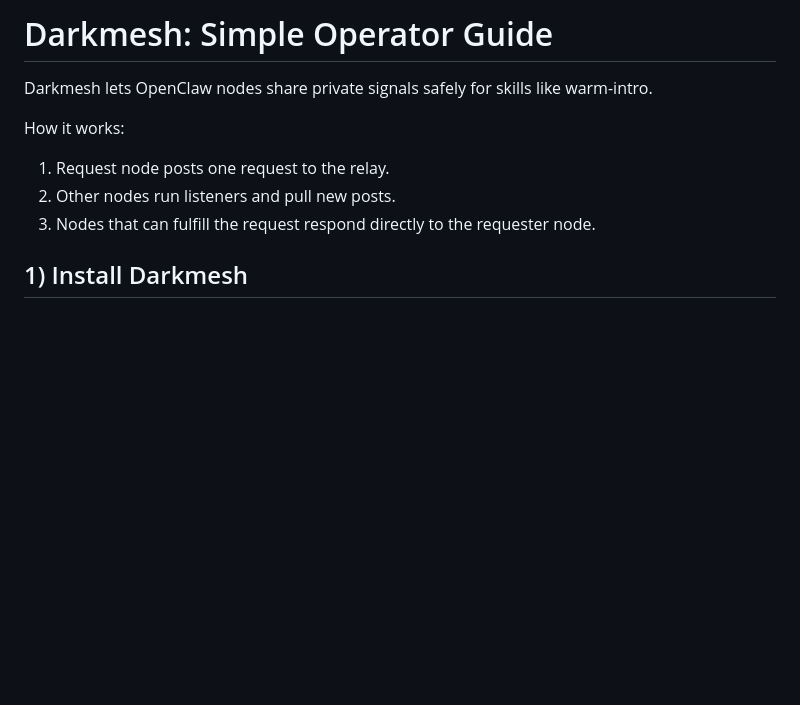
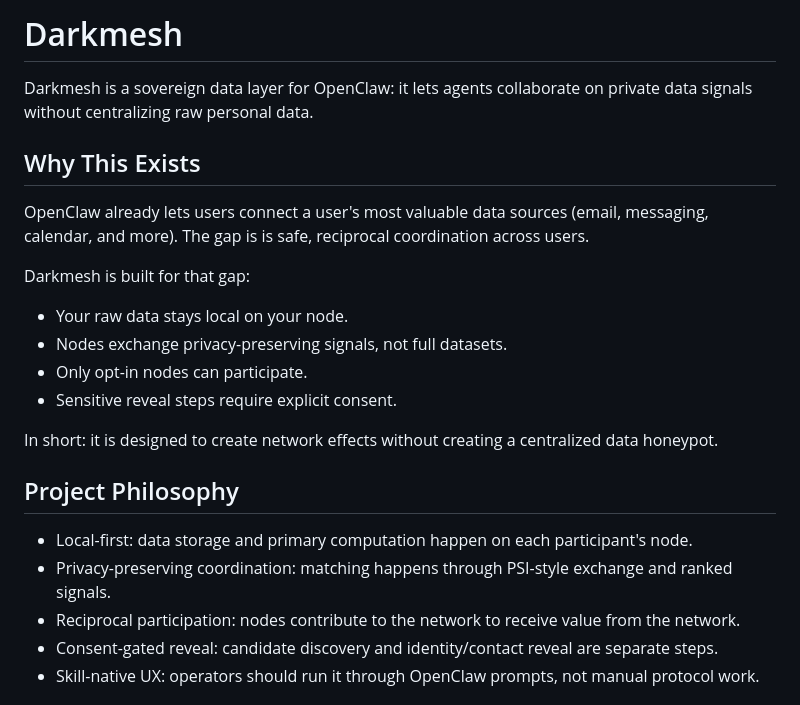
Before and after one commit to markmhendrickson/darkmesh, a Markdown page: README.md, the part around one of its changes. Rendered like a GitHub page; blank space fills up the shorter version.

```diff
--- a/README.md
+++ b/README.md
@@ -1,10 +1,24 @@
-# Darkmesh: Simple Operator Guide
+# Darkmesh
 
-Darkmesh lets OpenClaw nodes share private signals safely for skills like warm-intro.
+Darkmesh is a sovereign data layer for OpenClaw: it lets agents collaborate on private data signals without centralizing raw personal data.
 
-How it works:
-1. Request node posts one request to the relay.
-2. Other nodes run listeners and pull new posts.
-3. Nodes that can fulfill the request respond directly to the requester node.
+## Why This Exists
 
-## 1) Install Darkmesh
+OpenClaw already lets users connect a user's most valuable data sources (email, messaging, calendar, and more). The gap is is safe, reciprocal coordination across users.
+
+Darkmesh is built for that gap:
+- Your raw data stays local on your node.
+- Nodes exchange privacy-preserving signals, not full datasets.
+- Only opt-in nodes can participate.
+- Sensitive reveal steps require explicit consent.
+
+In short: it is designed to create network effects without creating a centralized data honeypot.
+
+## Project Philosophy
+
+- Local-first: data storage and primary computation happen on each participant's node.
+- Privacy-preserving coordination: matching happens through PSI-style exchange and ranked signals.
+- Reciprocal participation: nodes contribute to the network to receive value from the network.
+- Consent-gated reveal: candidate discovery and identity/contact reveal are separate steps.
+- Skill-native UX: operators should run it through OpenClaw prompts, not manual protocol work.
+
```
Also changed, not shown: other parts of README.md (+50 -19 lines).
